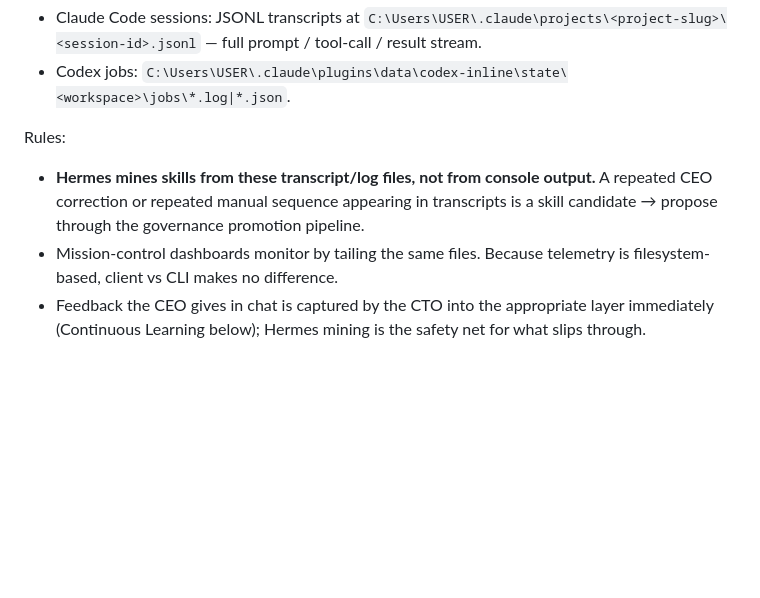
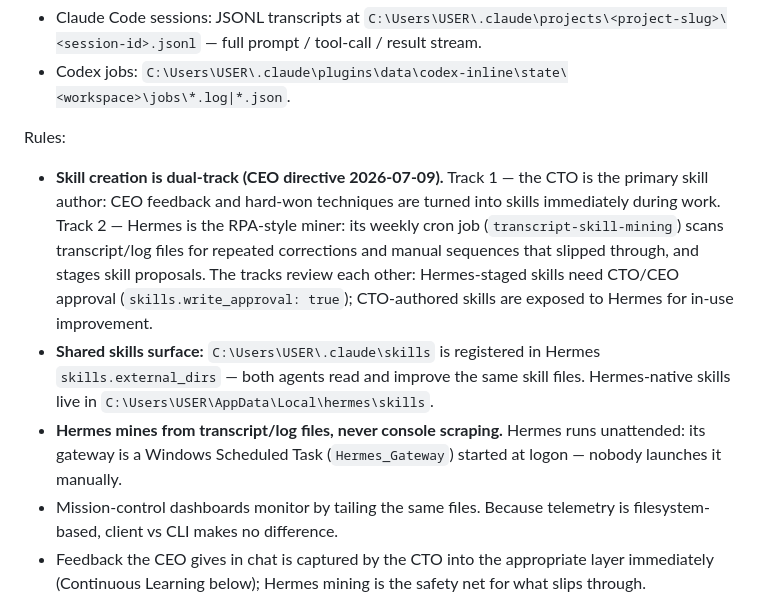
Before and after one commit to algorzm-collab/codex, a Markdown page: AGENTS.md, the part around the change. Rendered like a GitHub page; blank space fills up the shorter version.

Commit message:
AGENTS: 스킬 생성 이중 트랙 명문화 (CTO 1차 저작 + Hermes RPA 채굴, 상호 검토) — CEO 지시 2026-07-09
Co-Authored-By: Claude Fable 5 <noreply@anthropic.com>

```diff
--- a/AGENTS.md
+++ b/AGENTS.md
@@ -29,7 +29,9 @@ Canonical telemetry sources (identical for CLI and desktop client):
 - Codex jobs: `C:\Users\USER\.claude\plugins\data\codex-inline\state\<workspace>\jobs\*.log|*.json`.
 
 Rules:
-- **Hermes mines skills from these transcript/log files, not from console output.** A repeated CEO correction or repeated manual sequence appearing in transcripts is a skill candidate → propose through the governance promotion pipeline.
+- **Skill creation is dual-track (CEO directive 2026-07-09).** Track 1 — the CTO is the primary skill author: CEO feedback and hard-won techniques are turned into skills immediately during work. Track 2 — Hermes is the RPA-style miner: its weekly cron job (`transcript-skill-mining`) scans transcript/log files for repeated corrections and manual sequences that slipped through, and stages skill proposals. The tracks review each other: Hermes-staged skills need CTO/CEO approval (`skills.write_approval: true`); CTO-authored skills are exposed to Hermes for in-use improvement.
+- **Shared skills surface:** `C:\Users\USER\.claude\skills` is registered in Hermes `skills.external_dirs` — both agents read and improve the same skill files. Hermes-native skills live in `C:\Users\USER\AppData\Local\hermes\skills`.
+- **Hermes mines from transcript/log files, never console scraping.** Hermes runs unattended: its gateway is a Windows Scheduled Task (`Hermes_Gateway`) started at logon — nobody launches it manually.
 - Mission-control dashboards monitor by tailing the same files. Because telemetry is filesystem-based, client vs CLI makes no difference.
 - Feedback the CEO gives in chat is captured by the CTO into the appropriate layer immediately (Continuous Learning below); Hermes mining is the safety net for what slips through.
 
```
